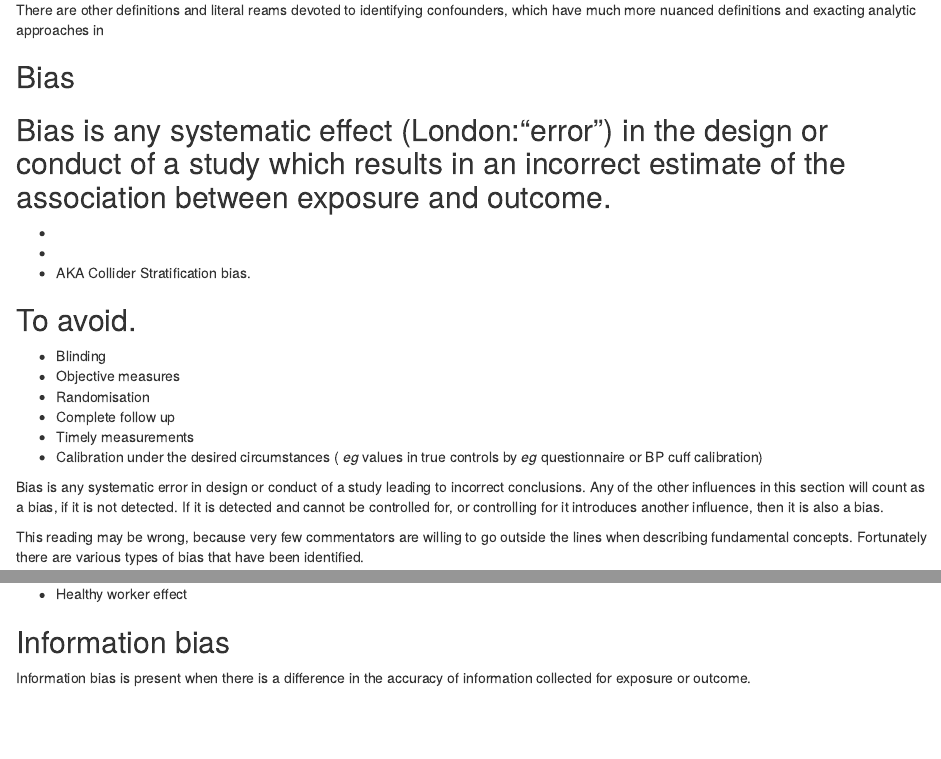
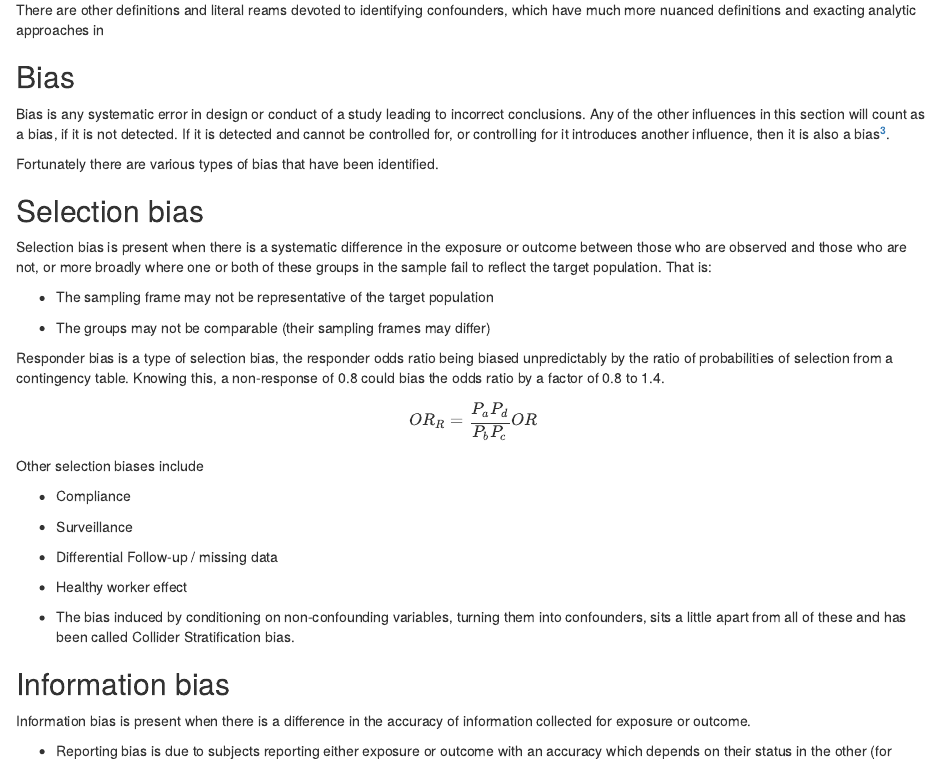
Before and after one commit to lewisfromlewis/EpiNotes, an R Markdown document (EpiNotes/EpiNotes.Rmd): the page in a window 1100 px wide, from 4210 px down before the commit and from 4290 px down after it, so that both start at the same text, and a second part further down, joined at a grey line. Rendered offline with R 4.5, knitr and Pandoc, with nearby package versions; drawn as R Markdown's standard HTML page in place of the format the file asks for.

Commit message:
Bias arrangements

```diff
--- a/EpiNotes/EpiNotes.Rmd
+++ b/EpiNotes/EpiNotes.Rmd
@@ -1106,9 +1110,20 @@ There are other definitions and literal reams devoted to identifying confounders
 
 ## Bias
 
-Bias is any systematic effect (London:"error") in the design or conduct of a study which results in an incorrect estimate of the association between exposure and outcome.
--
--
--
--  AKA Collider Stratification bias.
-
+Bias is any systematic error in design or conduct of a study leading to incorrect conclusions. Any of the other influences in this section will count as a bias, if it is not detected. If it is detected and cannot be controlled for, or controlling for it introduces another influence, then it is also a bias^[
+This reading may be wrong, because very few commentators are willing to go outside the lines when describing fundamental concepts. A note from London divides it into descriptive studies, where bias arises if the sample is not representative of the population, and analytic studies, where bias arises if the groups to be compared are not comparable. I think they're talking about the parameter estimate, which in "descriptive" is an estimate of an unobserved population parameter and in "analytic" is an estimate of an unobserved generalisable parameter of the difference between groups.
+].
+
+Fortunately there are various types of bias that have been identified.
+
+## Selection bias
+
+Selection bias is present when there is a systematic difference in the exposure or outcome between those who are observed and those who are not, or more broadly where one or both of these groups in the sample fail to reflect the target population. That is:
+
+- The sampling frame may not be representative of the target population
+
+- The groups may not be comparable (their sampling frames may differ)
+
+Responder bias is a type of selection bias, the responder odds ratio being biased unpredictably by the ratio of probabilities of selection from a contingency table. Knowing this, a non-response of 0.8 could bias the odds ratio by a factor of 0.8 to 1.4.
+		$$OR_R = \frac{P_a P_d}{P_b P_c}OR$$
+Other selection biases include
@@ -1114,0 +1137,14 @@ Bias is any systematic effect (London:"error") in the design or conduct of a stu
+- Healthy worker effect
+
+- The bias induced by conditioning on non-confounding variables, turning them into confounders, sits a little apart from all of these and has been called Collider Stratification bias.
+
+## Information bias
+
+Information bias is present when there is a difference in the accuracy of information	collected for exposure or outcome.
+
+- Reporting bias is due to subjects reporting either exposure or outcome with an accuracy which depends on their status in the other (for example reporting exposure differently if they have the outcome, or reporting outcomes differently if they were exposed).
+    - Self report bias is universal, and the only question is how to interpret across studies.
+    - Recall bias occurs when the time distance or type of information determines the accuracy of its reporting, such as when recent or unusual information is more likely to be recalled or at least reported.
+    - Interviewer bias is introduced when an interviewer guides the interviewee in a way that minimises the possibility of certain responses and rewards others.
+
+- Observer bias is due to measurements giving different answers on one depending on the status of the other (for example, the outcome is reported with greater deviation or variation in the exposed, or vice versa). Observer biases include:
@@ -1115,3 +1156,4 @@ Bias is any systematic effect (London:"error") in the design or conduct of a stu
+- Reporting bias is a serious effect but outside of the individual study, as where the public perception is influenced by selective reporting of certain results and the suppression of others. Systematic reviews may display this.
 
 ## To avoid.
 - Blinding
@@ -1120,7 +1162,3 @@ Bias is any systematic effect (London:"error") in the design or conduct of a stu
 - Complete follow up
 - Timely measurements
 - Calibration under the desired circumstances ( _eg_ values in true controls by _eg_ questionnaire or BP cuff calibration)
-
-Bias is any systematic error in design or conduct of a study leading to incorrect conclusions. Any of the other influences in this section will count as a bias, if it is not detected. If it is detected and cannot be controlled for, or controlling for it introduces another influence, then it is also a bias.
-
-This reading may be wrong, because very few commentators are willing to go outside the lines when describing fundamental concepts. Fortunately there are various types of bias that have been identified.
@@ -1146,6 +1164,0 @@ Other selection biases include
-- Healthy worker effect
-
-
-## Information bias
-
-Information bias is present when there is a difference in the accuracy of information	collected for exposure or outcome.
```
Also changed, not shown: EpiNotes/EpiNotes.Rmd (48 more changed lines).
